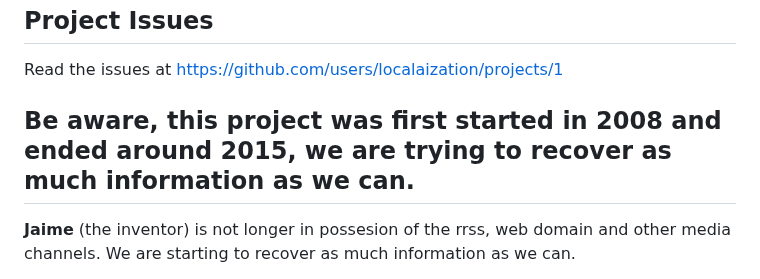
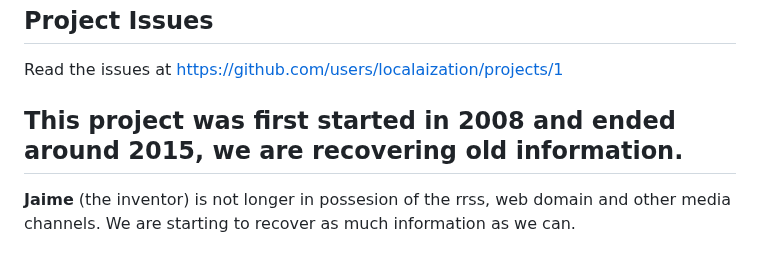
Before and after one commit to localaization/pentagrom, a Markdown page: README.md, the part around the change. GitHub-like rendering.

```diff
--- a/README.md
+++ b/README.md
@@ -61,7 +61,7 @@ Take a look at the [/docs](https://github.com/localaization/pentagrom/tree/maste
 Read the issues at https://github.com/users/localaization/projects/1
 
 
-## Be aware, this project was first started in 2008 and ended around 2015, we are trying to recover as much information as we can.
+## This project was first started in 2008 and ended around 2015, we are recovering old information.
 **Jaime** (the inventor) is not longer in possesion of the rrss, web domain and other media channels. We are starting to recover as much information as we can.
 
 Trying to recover ownership - [Youtube channel](https://www.youtube.com/@pentagrom_es2489/videos)
```
